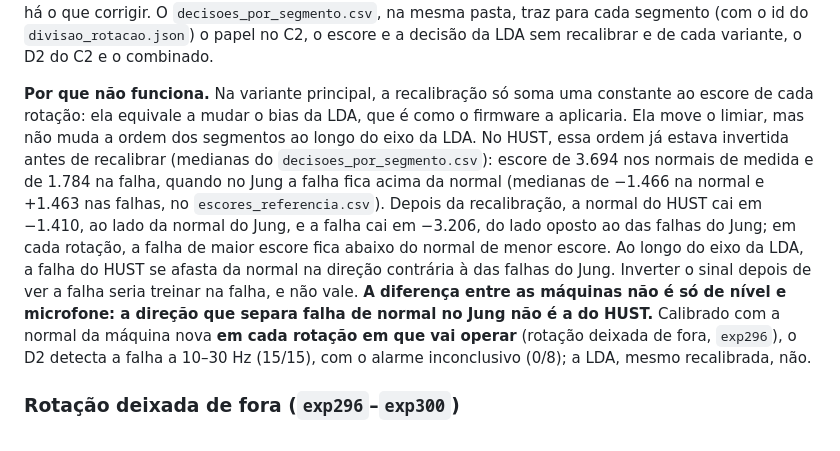
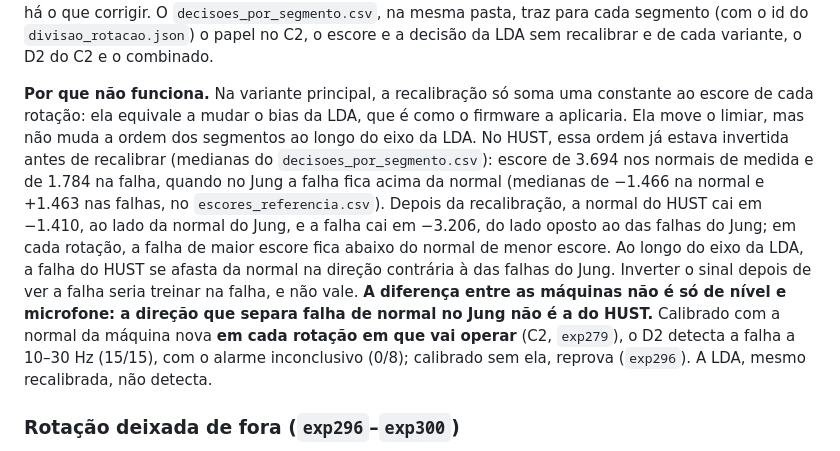
Before and after one commit to claraamp/diagnostico-acustico-motores, a Markdown page: README.md, the part around the change. Rendered like a GitHub page.

Commit message:
docs: frase do D2 no README cita o C2 (exp279) e a rotação deixada de fora (exp296)

```diff
--- a/README.md
+++ b/README.md
@@ -93,7 +93,7 @@ A divisão do HUST por rotação fica versionada em `data/processed/hustmotor/di
 
 O critério pedia pelo menos 12 dos 15 segmentos com falha a 10, 20 e 30 Hz na principal e no controle sem o c0. A recalibração acerta a parte do nível: os normais do HUST passam de 8/8 alarmes para 0/8. Mas a falha também é levada para o lado da normal, e nenhuma variante a detecta. A leitura combinada detecta exatamente o que o D2 detecta sozinho (`exp279`), porque a LDA recalibrada não dispara em nenhum segmento. A conferência no Protocolo B (cada fold recalibrado com a normal do próprio treino) dá 0,8750 com e sem a recalibração e nenhuma decisão diferente: o código não muda nada onde não há o que corrigir. O `decisoes_por_segmento.csv`, na mesma pasta, traz para cada segmento (com o id do `divisao_rotacao.json`) o papel no C2, o escore e a decisão da LDA sem recalibrar e de cada variante, o D2 do C2 e o combinado.
 
-**Por que não funciona.** Na variante principal, a recalibração só soma uma constante ao escore de cada rotação: ela equivale a mudar o bias da LDA, que é como o firmware a aplicaria. Ela move o limiar, mas não muda a ordem dos segmentos ao longo do eixo da LDA. No HUST, essa ordem já estava invertida antes de recalibrar (medianas do `decisoes_por_segmento.csv`): escore de 3.694 nos normais de medida e de 1.784 na falha, quando no Jung a falha fica acima da normal (medianas de −1.466 na normal e +1.463 nas falhas, no `escores_referencia.csv`). Depois da recalibração, a normal do HUST cai em −1.410, ao lado da normal do Jung, e a falha cai em −3.206, do lado oposto ao das falhas do Jung; em cada rotação, a falha de maior escore fica abaixo do normal de menor escore. Ao longo do eixo da LDA, a falha do HUST se afasta da normal na direção contrária à das falhas do Jung. Inverter o sinal depois de ver a falha seria treinar na falha, e não vale. **A diferença entre as máquinas não é só de nível e microfone: a direção que separa falha de normal no Jung não é a do HUST.** Calibrado com a normal da máquina nova **em cada rotação em que vai operar** (rotação deixada de fora, `exp296`), o D2 detecta a falha a 10–30 Hz (15/15), com o alarme inconclusivo (0/8); a LDA, mesmo recalibrada, não.
+**Por que não funciona.** Na variante principal, a recalibração só soma uma constante ao escore de cada rotação: ela equivale a mudar o bias da LDA, que é como o firmware a aplicaria. Ela move o limiar, mas não muda a ordem dos segmentos ao longo do eixo da LDA. No HUST, essa ordem já estava invertida antes de recalibrar (medianas do `decisoes_por_segmento.csv`): escore de 3.694 nos normais de medida e de 1.784 na falha, quando no Jung a falha fica acima da normal (medianas de −1.466 na normal e +1.463 nas falhas, no `escores_referencia.csv`). Depois da recalibração, a normal do HUST cai em −1.410, ao lado da normal do Jung, e a falha cai em −3.206, do lado oposto ao das falhas do Jung; em cada rotação, a falha de maior escore fica abaixo do normal de menor escore. Ao longo do eixo da LDA, a falha do HUST se afasta da normal na direção contrária à das falhas do Jung. Inverter o sinal depois de ver a falha seria treinar na falha, e não vale. **A diferença entre as máquinas não é só de nível e microfone: a direção que separa falha de normal no Jung não é a do HUST.** Calibrado com a normal da máquina nova **em cada rotação em que vai operar** (C2, `exp279`), o D2 detecta a falha a 10–30 Hz (15/15), com o alarme inconclusivo (0/8); calibrado sem ela, reprova (`exp296`). A LDA, mesmo recalibrada, não detecta.
 
 ### Rotação deixada de fora (`exp296`–`exp300`)
 
```
